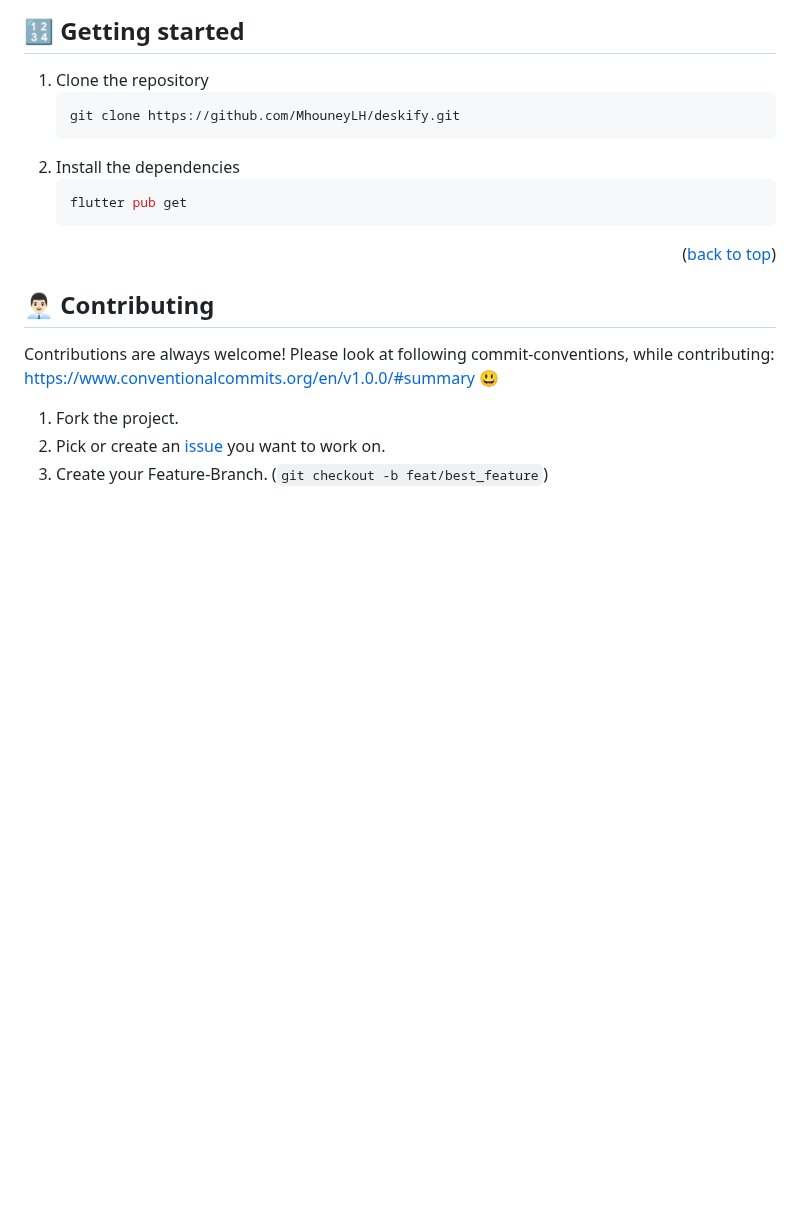
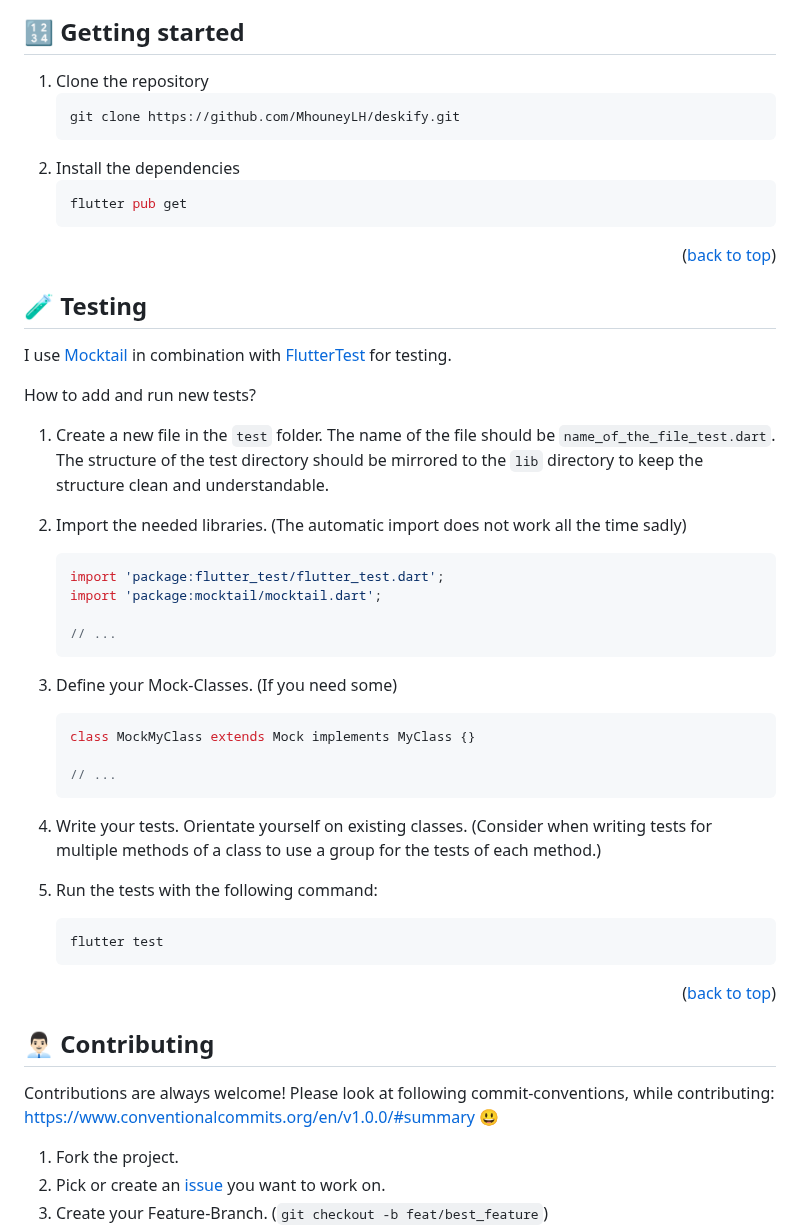
Before and after one commit to MhouneyLH/deskify, a Markdown page: README.md, the part around one of its changes. GitHub-like rendering; blank space fills up the shorter version.

Commit message:
fix: update readme

````diff
--- a/README.md
+++ b/README.md
@@ -38,6 +64,40 @@ An app to manage your desk, and your work. The project is related to a [desk pro
    ```sh
    flutter pub get
    ```
+   <p align="right">(<a href="#readme_top">back to top</a>)</p>
+
+## 🧪 Testing
+
+I use [Mocktail](https://pub.dev/packages/mocktail) in combination with [FlutterTest](https://api.flutter.dev/flutter/flutter_test/flutter_test-library.html) for testing.
+
+How to add and run new tests?
+
+1. Create a new file in the `test` folder. The name of the file should be `name_of_the_file_test.dart`. The structure of the test directory should be mirrored to the `lib` directory to keep the structure clean and understandable.
+2. Import the needed libraries. (The automatic import does not work all the time sadly)
+
+   ```dart
+   import 'package:flutter_test/flutter_test.dart';
+   import 'package:mocktail/mocktail.dart';
+
+   // ...
+   ```
+
+3. Define your Mock-Classes. (If you need some)
+
+   ```dart
+   class MockMyClass extends Mock implements MyClass {}
+
+   // ...
+   ```
+
+4. Write your tests. Orientate yourself on existing classes. (Consider when writing tests for multiple methods of a class to use a group for the tests of each method.)
+
+5. Run the tests with the following command:
+
+   ```sh
+   flutter test
+   ```
+
    <p align="right">(<a href="#readme_top">back to top</a>)</p>
 
 ## 👨🏻‍💼 Contributing
````
Also changed, not shown: other parts of README.md (+35 -9 lines).
